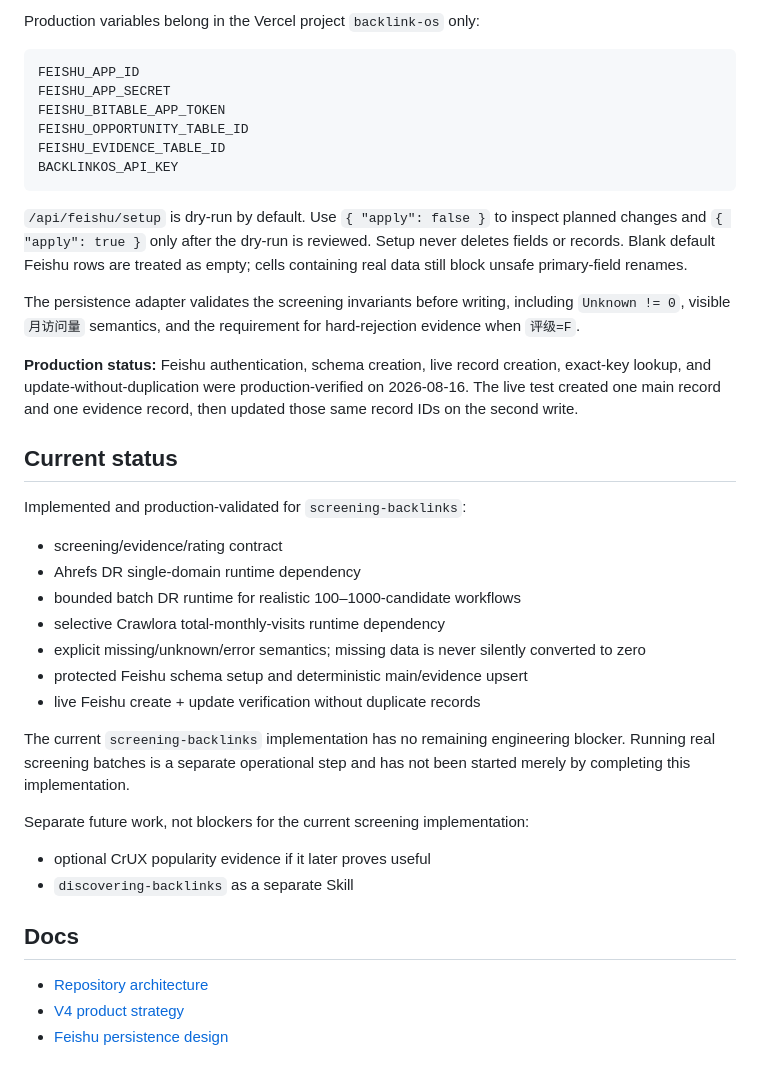
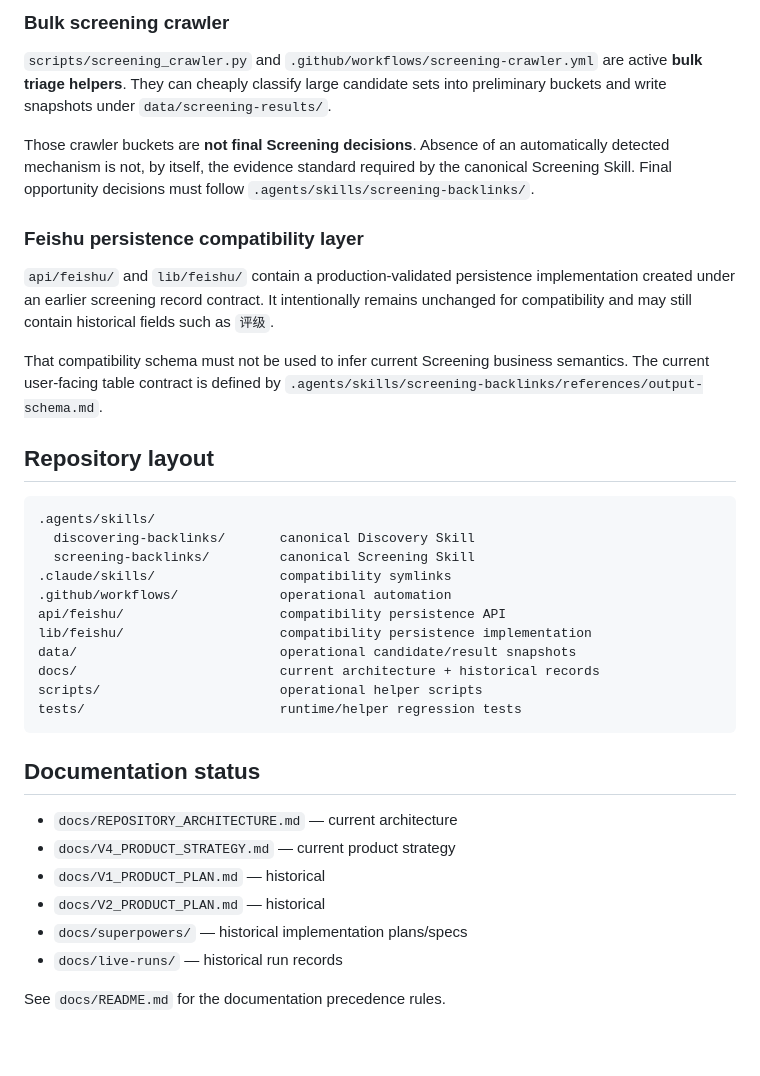
Before and after one commit to pyxm1618/BacklinkOS, a Markdown page: README.md, the part around one of its changes. GitHub-like rendering.

````diff
--- a/README.md
+++ b/README.md
@@ -42,43 +62,40 @@ X-BacklinkOS-Key: <BACKLINKOS_API_KEY>
 ```
 
-Production variables belong in the Vercel project `backlink-os` only:
+### Bulk screening crawler
+
+`scripts/screening_crawler.py` and `.github/workflows/screening-crawler.yml` are active **bulk triage helpers**. They can cheaply classify large candidate sets into preliminary buckets and write snapshots under `data/screening-results/`.
+
+Those crawler buckets are **not final Screening decisions**. Absence of an automatically detected mechanism is not, by itself, the evidence standard required by the canonical Screening Skill. Final opportunity decisions must follow `.agents/skills/screening-backlinks/`.
+
+### Feishu persistence compatibility layer
+
+`api/feishu/` and `lib/feishu/` contain a production-validated persistence implementation created under an earlier screening record contract. It intentionally remains unchanged for compatibility and may still contain historical fields such as `评级`.
+
+That compatibility schema must not be used to infer current Screening business semantics. The current user-facing table contract is defined by `.agents/skills/screening-backlinks/references/output-schema.md`.
+
+## Repository layout
 
 ```text
-FEISHU_APP_ID
-FEISHU_APP_SECRET
-FEISHU_BITABLE_APP_TOKEN
-FEISHU_OPPORTUNITY_TABLE_ID
-FEISHU_EVIDENCE_TABLE_ID
-BACKLINKOS_API_KEY
+.agents/skills/
+  discovering-backlinks/       canonical Discovery Skill
+  screening-backlinks/         canonical Screening Skill
+.claude/skills/                compatibility symlinks
+.github/workflows/             operational automation
+api/feishu/                    compatibility persistence API
+lib/feishu/                    compatibility persistence implementation
+data/                          operational candidate/result snapshots
+docs/                          current architecture + historical records
+scripts/                       operational helper scripts
+tests/                         runtime/helper regression tests
 ```
 
-`/api/feishu/setup` is dry-run by default. Use `{ "apply": false }` to inspect planned changes and `{ "apply": true }` only after the dry-run is reviewed. Setup never deletes fields or records. Blank default Feishu rows are treated as empty; cells containing real data still block unsafe primary-field renames.
+## Documentation status
 
-The persistence adapter validates the screening invariants before writing, including `Unknown != 0`, visible `月访问量` semantics, and the requirement for hard-rejection evidence when `评级=F`.
+- `docs/REPOSITORY_ARCHITECTURE.md` — current architecture
+- `docs/V4_PRODUCT_STRATEGY.md` — current product strategy
+- `docs/V1_PRODUCT_PLAN.md` — historical
+- `docs/V2_PRODUCT_PLAN.md` — historical
+- `docs/superpowers/` — historical implementation plans/specs
+- `docs/live-runs/` — historical run records
 
-**Production status:** Feishu authentication, schema creation, live record creation, exact-key lookup, and update-without-duplication were production-verified on 2026-08-16. The live test created one main record and one evidence record, then updated those same record IDs on the second write.
-
-## Current status
-
-Implemented and production-validated for `screening-backlinks`:
-
-- screening/evidence/rating contract
-- Ahrefs DR single-domain runtime dependency
-- bounded batch DR runtime for realistic 100–1000-candidate workflows
-- selective Crawlora total-monthly-visits runtime dependency
-- explicit missing/unknown/error semantics; missing data is never silently converted to zero
-- protected Feishu schema setup and deterministic main/evidence upsert
-- live Feishu create + update verification without duplicate records
-
-The current `screening-backlinks` implementation has no remaining engineering blocker. Running real screening batches is a separate operational step and has not been started merely by completing this implementation.
-
-Separate future work, not blockers for the current screening implementation:
-
-- optional CrUX popularity evidence if it later proves useful
-- `discovering-backlinks` as a separate Skill
-
-## Docs
-
-- [Repository architecture](docs/REPOSITORY_ARCHITECTURE.md)
-- [V4 product strategy](docs/V4_PRODUCT_STRATEGY.md)
-- [Feishu persistence design](docs/superpowers/specs/2026-08-16-feishu-persistence-design.md)
+See `docs/README.md` for the documentation precedence rules.
````
Also changed, not shown: other parts of README.md (+46 -26 lines).
